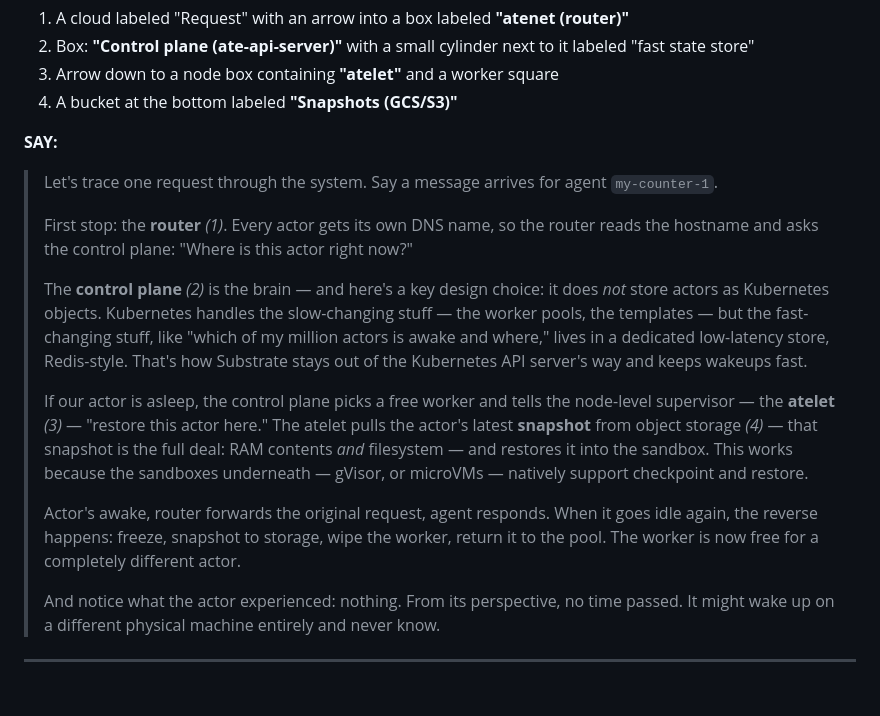
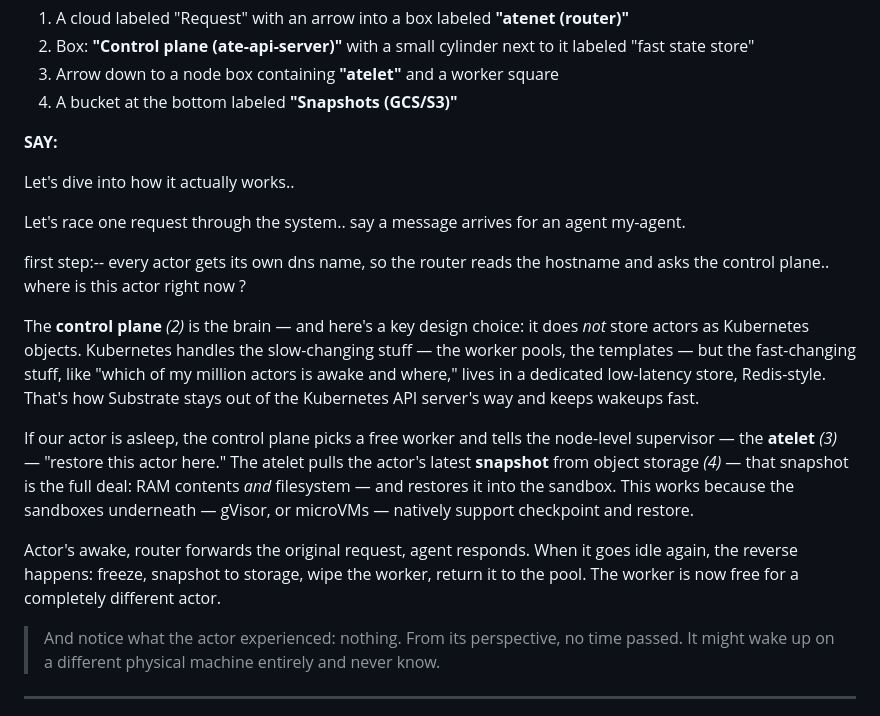
Before and after one commit to sebastianmaniak/web-telepromotor, a Markdown page: scripts/agentsubstrate.md, the part around one of its changes. GitHub-like rendering; blank space fills up the shorter version.

```diff
--- a/scripts/agentsubstrate.md
+++ b/scripts/agentsubstrate.md
@@ -72,15 +76,18 @@ This is the problem agent substrate existis to solve. \
 
 **SAY:**
 
-> Let's trace one request through the system. Say a message arrives for agent `my-counter-1`.
->
-> First stop: the **router** *(1)*. Every actor gets its own DNS name, so the router reads the hostname and asks the control plane: "Where is this actor right now?"
->
-> The **control plane** *(2)* is the brain — and here's a key design choice: it does *not* store actors as Kubernetes objects. Kubernetes handles the slow-changing stuff — the worker pools, the templates — but the fast-changing stuff, like "which of my million actors is awake and where," lives in a dedicated low-latency store, Redis-style. That's how Substrate stays out of the Kubernetes API server's way and keeps wakeups fast.
->
-> If our actor is asleep, the control plane picks a free worker and tells the node-level supervisor — the **atelet** *(3)* — "restore this actor here." The atelet pulls the actor's latest **snapshot** from object storage *(4)* — that snapshot is the full deal: RAM contents *and* filesystem — and restores it into the sandbox. This works because the sandboxes underneath — gVisor, or microVMs — natively support checkpoint and restore.
->
-> Actor's awake, router forwards the original request, agent responds. When it goes idle again, the reverse happens: freeze, snapshot to storage, wipe the worker, return it to the pool. The worker is now free for a completely different actor.
+Let's dive into how it actually works..
+
+Let's race one request through the system.. say a message arrives for an agent   my-agent.
+
+first step:-- every actor gets its own dns name, so the router reads the hostname and asks the control plane.. where is this actor right now ?
+
+The **control plane** *(2)* is the brain — and here's a key design choice: it does *not* store actors as Kubernetes objects. Kubernetes handles the slow-changing stuff — the worker pools, the templates — but the fast-changing stuff, like "which of my million actors is awake and where," lives in a dedicated low-latency store, Redis-style. That's how Substrate stays out of the Kubernetes API server's way and keeps wakeups fast.
+
+If our actor is asleep, the control plane picks a free worker and tells the node-level supervisor — the **atelet** *(3)* — "restore this actor here." The atelet pulls the actor's latest **snapshot** from object storage *(4)* — that snapshot is the full deal: RAM contents *and* filesystem — and restores it into the sandbox. This works because the sandboxes underneath — gVisor, or microVMs — natively support checkpoint and restore.
+
+
+ Actor's awake, router forwards the original request, agent responds. When it goes idle again, the reverse happens: freeze, snapshot to storage, wipe the worker, return it to the pool. The worker is now free for a completely different actor.
 >
 > And notice what the actor experienced: nothing. From its perspective, no time passed. It might wake up on a different physical machine entirely and never know.
 
```
Also changed, not shown: other parts of scripts/agentsubstrate.md (+75 -40 lines).
